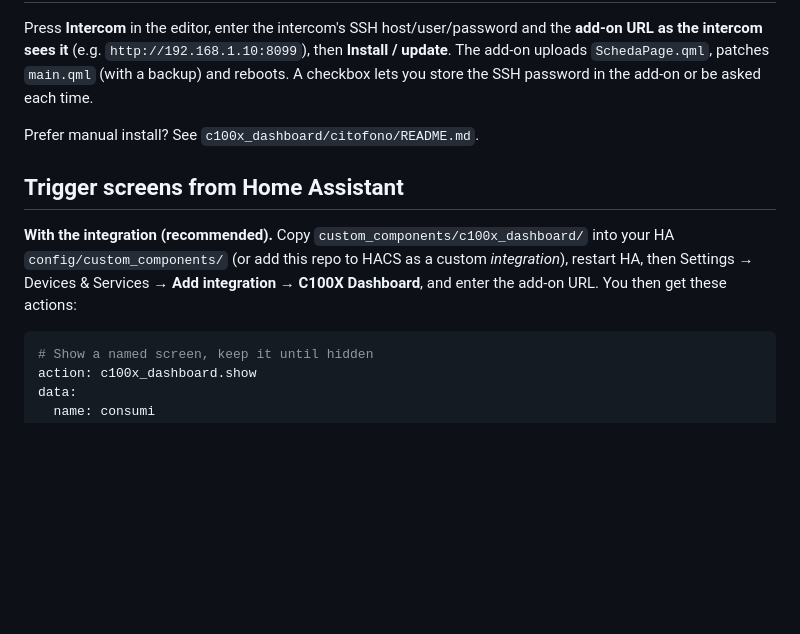
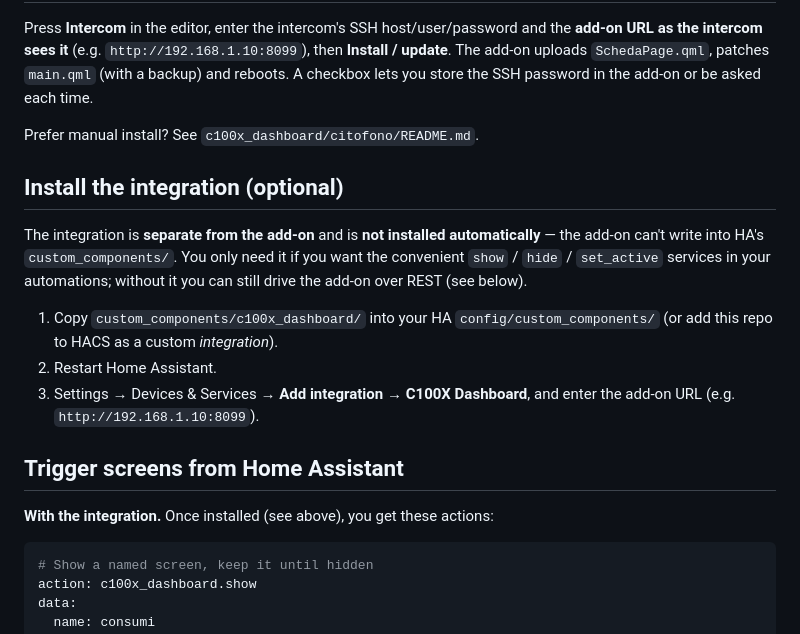
Before and after one commit to nu00/c100x-dashboard, a Markdown page: README.md, the part around the change. Rendered like a GitHub page; blank space fills up the shorter version.

````diff
--- a/README.md
+++ b/README.md
@@ -85,12 +85,22 @@ and reboots. A checkbox lets you store the SSH password in the add-on or be aske
 
 Prefer manual install? See `c100x_dashboard/citofono/README.md`.
 
+## Install the integration (optional)
+
+The integration is **separate from the add-on** and is **not installed automatically** — the
+add-on can't write into HA's `custom_components/`. You only need it if you want the convenient
+`show` / `hide` / `set_active` services in your automations; without it you can still drive the
+add-on over REST (see below).
+
+1. Copy `custom_components/c100x_dashboard/` into your HA `config/custom_components/`
+   (or add this repo to HACS as a custom *integration*).
+2. Restart Home Assistant.
+3. Settings → Devices & Services → **Add integration → C100X Dashboard**, and enter the add-on URL
+   (e.g. `http://192.168.1.10:8099`).
+
 ## Trigger screens from Home Assistant
 
-**With the integration (recommended).** Copy `custom_components/c100x_dashboard/` into your HA
-`config/custom_components/` (or add this repo to HACS as a custom *integration*), restart HA, then
-Settings → Devices & Services → **Add integration → C100X Dashboard**, and enter the add-on URL.
-You then get these actions:
+**With the integration.** Once installed (see above), you get these actions:
 
 ```yaml
 # Show a named screen, keep it until hidden
````
Also changed, not shown: README.it.md (+14 -4 lines).
